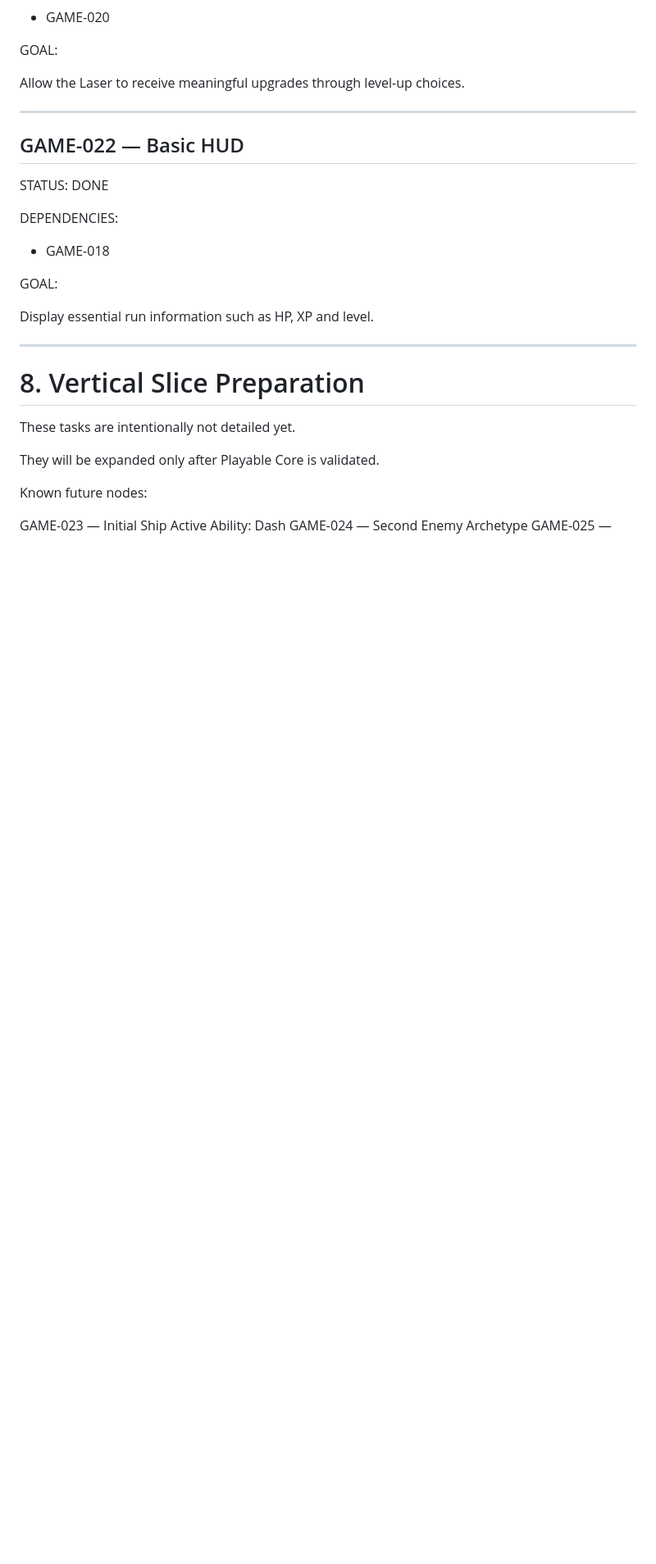
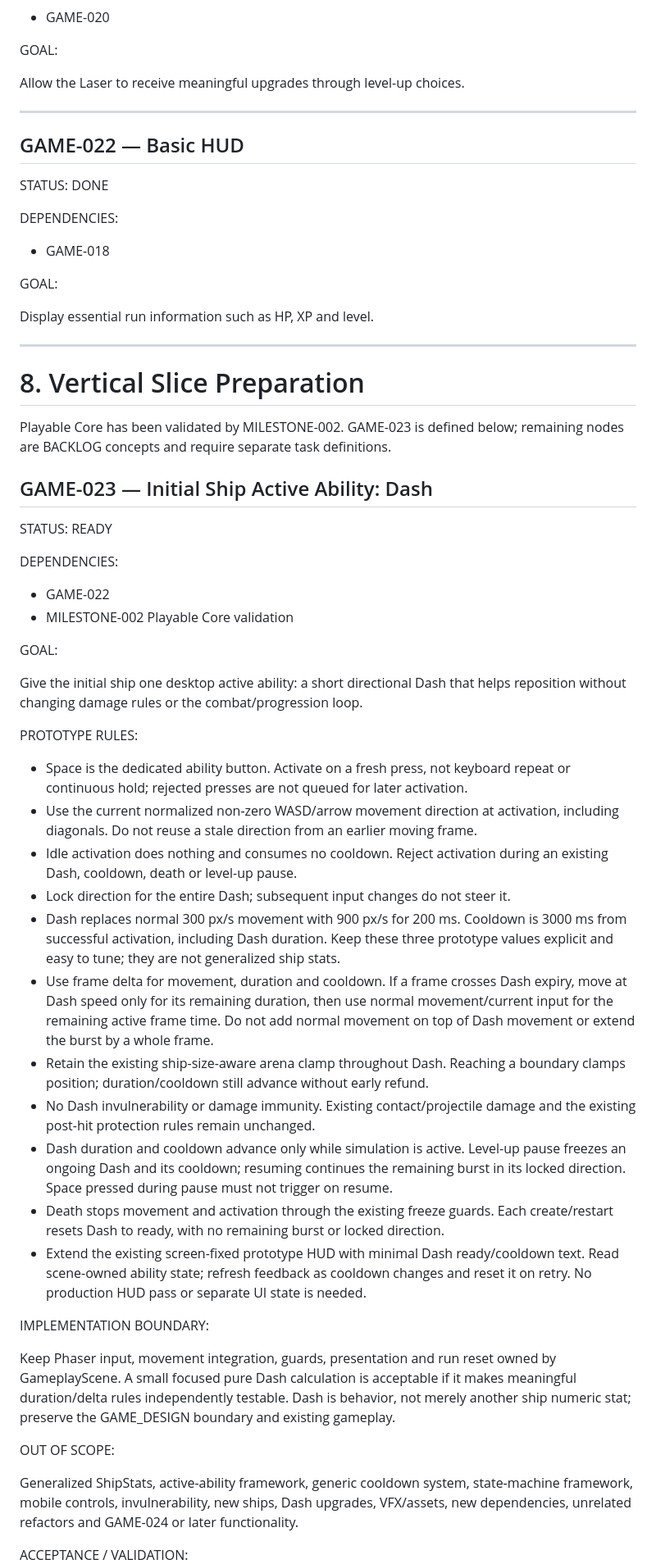
Before and after one commit to Xolopenya/NEBULA, a Markdown page: docs/TASK_GRAPH.md, the part around one of its changes. Shown at 82% size. Rendered like a GitHub page; blank space fills up the shorter version.

Commit message:
docs: define GAME-023 Dash

```diff
--- a/docs/TASK_GRAPH.md
+++ b/docs/TASK_GRAPH.md
@@ -771,10 +771,64 @@ Display essential run information such as HP, XP and level.
 
 # 8. Vertical Slice Preparation
 
-These tasks are intentionally not detailed yet.
+Playable Core has been validated by MILESTONE-002. GAME-023 is defined below;
+remaining nodes are BACKLOG concepts and require separate task definitions.
 
-They will be expanded only after Playable Core is validated.
+## GAME-023 — Initial Ship Active Ability: Dash
 
-Known future nodes:
+STATUS: READY
 
-GAME-023 — Initial Ship Active Ability: Dash
+DEPENDENCIES:
+
+- GAME-022
+- MILESTONE-002 Playable Core validation
+
+GOAL:
+
+Give the initial ship one desktop active ability: a short directional Dash that
+helps reposition without changing damage rules or the combat/progression loop.
+
+PROTOTYPE RULES:
+
+- Space is the dedicated ability button. Activate on a fresh press, not keyboard
+  repeat or continuous hold; rejected presses are not queued for later activation.
+- Use the current normalized non-zero WASD/arrow movement direction at activation,
+  including diagonals. Do not reuse a stale direction from an earlier moving frame.
+- Idle activation does nothing and consumes no cooldown. Reject activation during
+  an existing Dash, cooldown, death or level-up pause.
+- Lock direction for the entire Dash; subsequent input changes do not steer it.
+- Dash replaces normal 300 px/s movement with 900 px/s for 200 ms. Cooldown is
+  3000 ms from successful activation, including Dash duration. Keep these three
+  prototype values explicit and easy to tune; they are not generalized ship stats.
+- Use frame delta for movement, duration and cooldown. If a frame crosses Dash
+  expiry, move at Dash speed only for its remaining duration, then use normal
+  movement/current input for the remaining active frame time. Do not add normal
+  movement on top of Dash movement or extend the burst by a whole frame.
+- Retain the existing ship-size-aware arena clamp throughout Dash. Reaching a
+  boundary clamps position; duration/cooldown still advance without early refund.
+- No Dash invulnerability or damage immunity. Existing contact/projectile damage
+  and the existing post-hit protection rules remain unchanged.
+- Dash duration and cooldown advance only while simulation is active. Level-up
+  pause freezes an ongoing Dash and its cooldown; resuming continues the remaining
+  burst in its locked direction. Space pressed during pause must not trigger on resume.
+- Death stops movement and activation through the existing freeze guards. Each
+  create/restart resets Dash to ready, with no remaining burst or locked direction.
+- Extend the existing screen-fixed prototype HUD with minimal Dash ready/cooldown
+  text. Read scene-owned ability state; refresh feedback as cooldown changes and
+  reset it on retry. No production HUD pass or separate UI state is needed.
+
+IMPLEMENTATION BOUNDARY:
+
+Keep Phaser input, movement integration, guards, presentation and run reset owned
+by GameplayScene. A small focused pure Dash calculation is acceptable if it makes
+meaningful duration/delta rules independently testable. Dash is behavior, not merely
+another ship numeric stat; preserve the GAME_DESIGN boundary and existing gameplay.
+
+OUT OF SCOPE:
+
+Generalized ShipStats, active-ability framework, generic cooldown system, state-machine
+framework, mobile controls, invulnerability, new ships, Dash upgrades, VFX/assets,
+new dependencies, unrelated refactors and GAME-024 or later functionality.
+
+ACCEPTANCE / VALIDATION:
+
```
Also changed, not shown: other parts of docs/TASK_GRAPH.md (+26 -0 lines).
